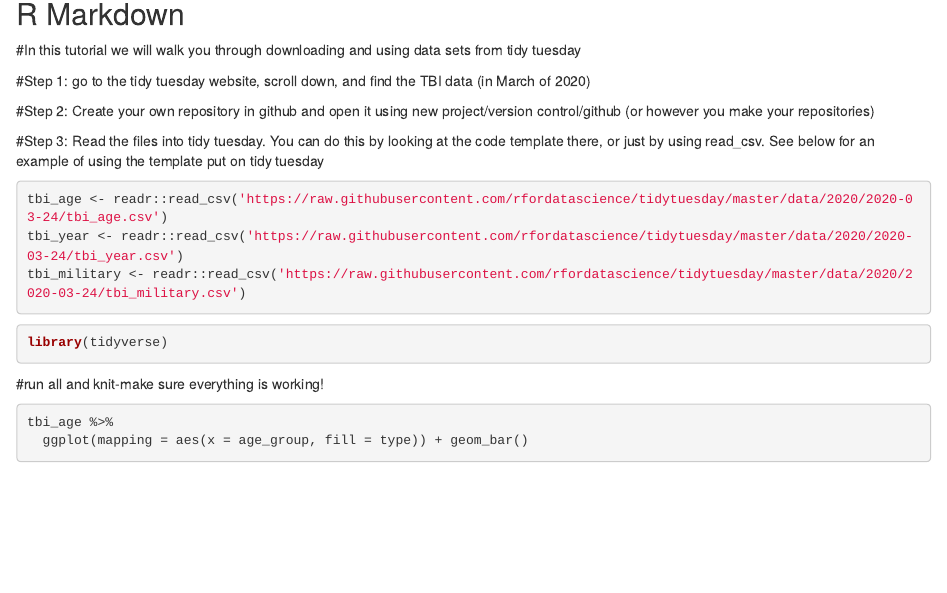
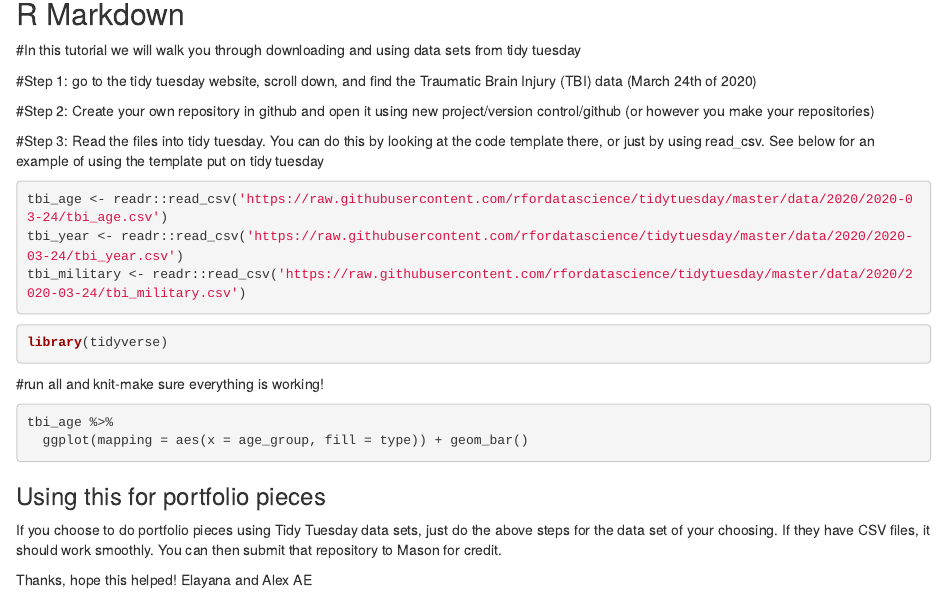
Before and after one commit to elseago/AE-portfolio-tidytuesday-tutorial, an R Markdown document (AE-portfolio-tidytuesday-tutorial.Rmd): the page in a window 1100 px wide, from 140 px down. Rendered offline with R 4.5, knitr and Pandoc, with nearby package versions; the code chunks are not run, so their results and figures are left out.

Commit message:
Update stuff

````diff
--- a/AE-portfolio-tidytuesday-tutorial.Rmd
+++ b/AE-portfolio-tidytuesday-tutorial.Rmd
@@ -13,7 +13,7 @@ knitr::opts_chunk$set(echo = TRUE)
 
 #In this tutorial we will walk you through downloading and using data sets from tidy tuesday
 
-#Step 1: go to the tidy tuesday website, scroll down, and find the TBI data (in March of 2020)
+#Step 1: go to the tidy tuesday website, scroll down, and find the Traumatic Brain Injury (TBI) data (March 24th of 2020)
 
 #Step 2: Create your own repository in github and open it using new project/version control/github (or however you make your repositories)
 
@@ -35,3 +35,11 @@ library(tidyverse)
 tbi_age %>%
   ggplot(mapping = aes(x = age_group, fill = type)) + geom_bar()
 ```
+
+
+### Using this for portfolio pieces
+If you choose to do portfolio pieces using Tidy Tuesday data sets, just do the above steps for the data set of your choosing. If they have CSV files, it should work smoothly. You can then submit that repository to Mason for credit.
+
+Thanks, hope this helped!
+Elayana and Alex
+AE
````
